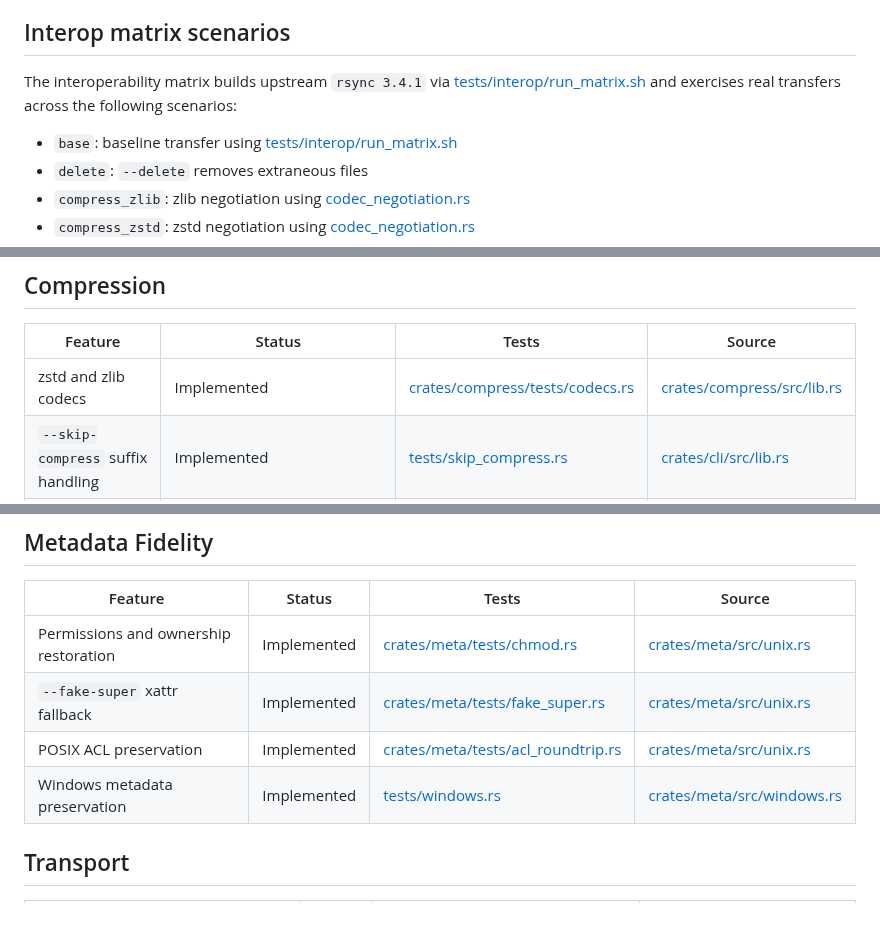
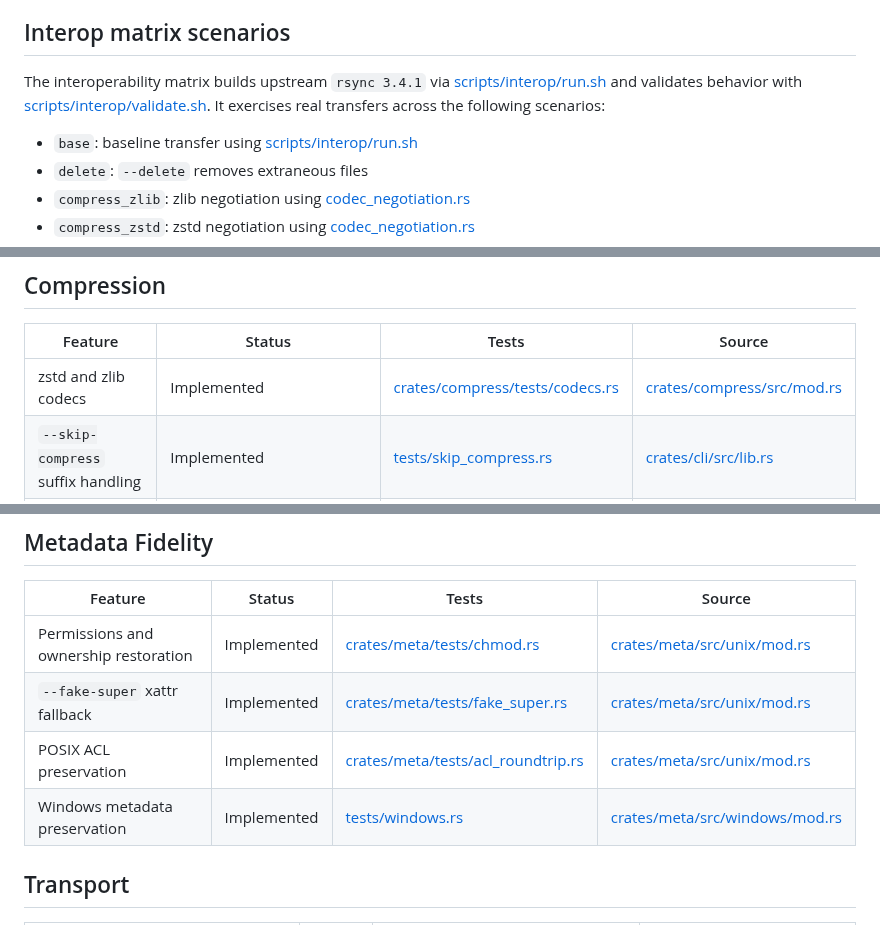
Before and after one commit to oferchen/oc-rsync, a Markdown page: docs/gaps.md, 3 parts joined by grey strips. Drawn GitHub-style.

Commit message:
docs: update interop script references (#1627)

```diff
--- a/docs/gaps.md
+++ b/docs/gaps.md
@@ -10,10 +10,11 @@ when available. Do not exceed functionality of upstream at <https://rsync.samba.
 ## Interop matrix scenarios
 
 The interoperability matrix builds upstream `rsync 3.4.1` via
-[tests/interop/run_matrix.sh](../tests/interop/run_matrix.sh) and exercises real
+[scripts/interop/run.sh](../scripts/interop/run.sh) and validates behavior with
+[scripts/interop/validate.sh](../scripts/interop/validate.sh). It exercises real
 transfers across the following scenarios:
 
-  - `base`: baseline transfer using [tests/interop/run_matrix.sh](../tests/interop/run_matrix.sh)
+  - `base`: baseline transfer using [scripts/interop/run.sh](../scripts/interop/run.sh)
   - `delete`: `--delete` removes extraneous files
   - `compress_zlib`: zlib negotiation using [codec_negotiation.rs](../tests/interop/codec_negotiation.rs)
   - `compress_zstd`: zstd negotiation using [codec_negotiation.rs](../tests/interop/codec_negotiation.rs)
@@ -58,7 +59,7 @@ _Future contributors: update this section when adding or fixing CLI parser behav
 ## Compression
 | Feature | Status | Tests | Source |
 | --- | --- | --- | --- |
-| zstd and zlib codecs | Implemented | [crates/compress/tests/codecs.rs](../crates/compress/tests/codecs.rs) | [crates/compress/src/lib.rs](../crates/compress/src/lib.rs) |
+| zstd and zlib codecs | Implemented | [crates/compress/tests/codecs.rs](../crates/compress/tests/codecs.rs) | [crates/compress/src/mod.rs](../crates/compress/src/mod.rs) |
 | `--skip-compress` suffix handling | Implemented | [tests/skip_compress.rs](../tests/skip_compress.rs) | [crates/cli/src/lib.rs](../crates/cli/src/lib.rs) |
 | LZ4 codec | Planned post-parity ([#873](https://github.com/oferchen/oc-rsync/pull/873)); `liblz4-dev` no longer required for interop builds | — | — |
 
@@ -88,10 +89,10 @@ _Future contributors: update this section when adding or fixing CLI parser behav
 ## Metadata Fidelity
 | Feature | Status | Tests | Source |
 | --- | --- | --- | --- |
-| Permissions and ownership restoration | Implemented | [crates/meta/tests/chmod.rs](../crates/meta/tests/chmod.rs) | [crates/meta/src/unix.rs](../crates/meta/src/unix.rs) |
-| `--fake-super` xattr fallback | Implemented | [crates/meta/tests/fake_super.rs](../crates/meta/tests/fake_super.rs) | [crates/meta/src/unix.rs](../crates/meta/src/unix.rs) |
-| POSIX ACL preservation | Implemented | [crates/meta/tests/acl_roundtrip.rs](../crates/meta/tests/acl_roundtrip.rs) | [crates/meta/src/unix.rs](../crates/meta/src/unix.rs) |
-| Windows metadata preservation | Implemented | [tests/windows.rs](../tests/windows.rs) | [crates/meta/src/windows.rs](../crates/meta/src/windows.rs) |
+| Permissions and ownership restoration | Implemented | [crates/meta/tests/chmod.rs](../crates/meta/tests/chmod.rs) | [crates/meta/src/unix/mod.rs](../crates/meta/src/unix/mod.rs) |
+| `--fake-super` xattr fallback | Implemented | [crates/meta/tests/fake_super.rs](../crates/meta/tests/fake_super.rs) | [crates/meta/src/unix/mod.rs](../crates/meta/src/unix/mod.rs) |
+| POSIX ACL preservation | Implemented | [crates/meta/tests/acl_roundtrip.rs](../crates/meta/tests/acl_roundtrip.rs) | [crates/meta/src/unix/mod.rs](../crates/meta/src/unix/mod.rs) |
+| Windows metadata preservation | Implemented | [tests/windows.rs](../tests/windows.rs) | [crates/meta/src/windows/mod.rs](../crates/meta/src/windows/mod.rs) |
 
 ## Transport
 | Feature | Status | Tests | Source |
```
Also changed, not shown: other parts of docs/gaps.md (+1 -1 lines).
